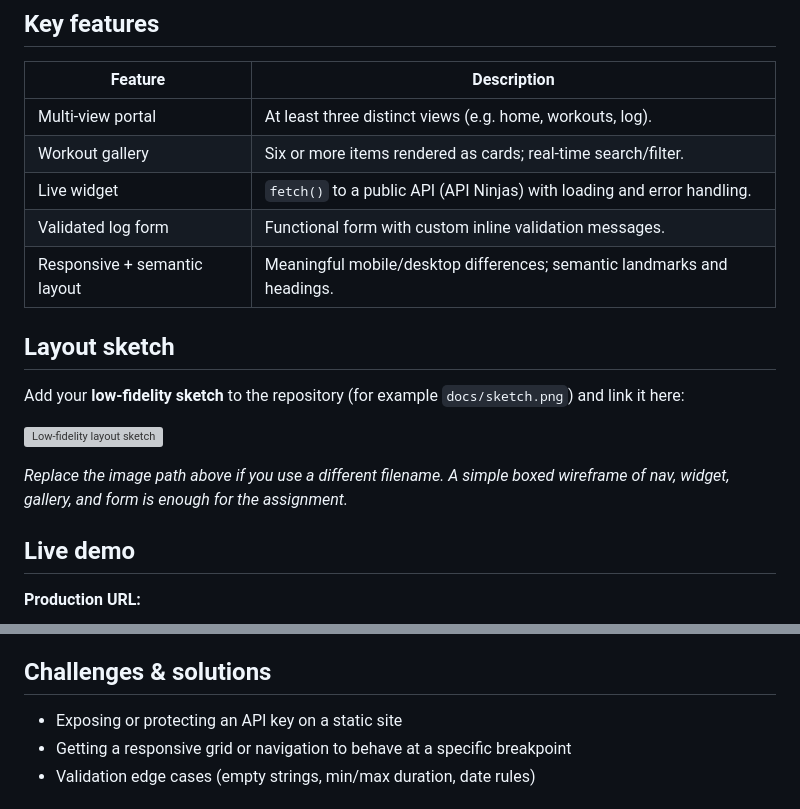
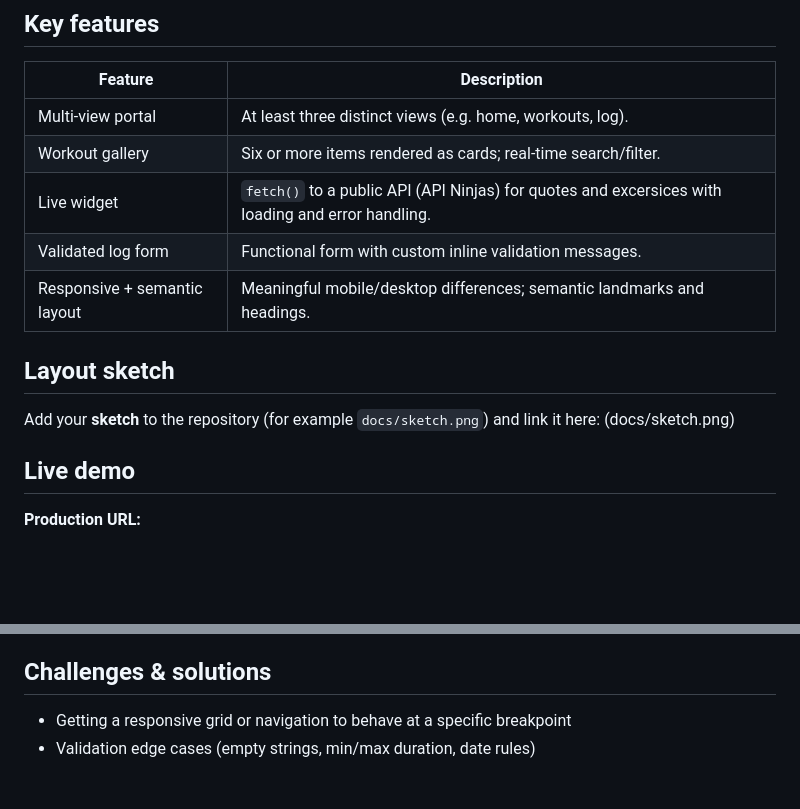
Before and after one commit to bm-user/FitTrackLite, a Markdown page: Readme.md, 2 parts joined by grey strips. GitHub-like rendering; blank space fills up the shorter version; grey boxes are pictures that could not be loaded.

Commit message:
Revise live widget description and layout sketch instructions
Updated the description of the live widget and modified the instructions for the layout sketch.

```diff
--- a/Readme.md
+++ b/Readme.md
@@ -42,17 +42,14 @@ FitTrack Lite addresses this by pairing a **readable workout gallery**, a **dedi
 |--------|-------------|
 | Multi-view portal | At least three distinct views (e.g. home, workouts, log). |
 | Workout gallery | Six or more items rendered as cards; real-time search/filter. |
-| Live widget | `fetch()` to a public API (API Ninjas) with loading and error handling. |
+| Live widget | `fetch()` to a public API (API Ninjas) for quotes and excersices with loading and error handling. |
 | Validated log form | Functional form with custom inline validation messages. |
 | Responsive + semantic layout | Meaningful mobile/desktop differences; semantic landmarks and headings. |
 
 ## Layout sketch
 
-Add your **low-fidelity sketch** to the repository (for example `docs/sketch.png`) and link it here:
-
-![Low-fidelity layout sketch](docs/sketch.png)
-
-*Replace the image path above if you use a different filename. A simple boxed wireframe of nav, widget, gallery, and form is enough for the assignment.*
+Add your **sketch** to the repository (for example `docs/sketch.png`) and link it here:
+(docs/sketch.png)
 
 ## Live demo
 
@@ -70,7 +67,6 @@ Add your **low-fidelity sketch** to the repository (for example `docs/sketch.png
 
 ## Challenges & solutions
 
-- Exposing or protecting an API key on a static site
 - Getting a responsive grid or navigation to behave at a specific breakpoint
 - Validation edge cases (empty strings, min/max duration, date rules)
 
```
